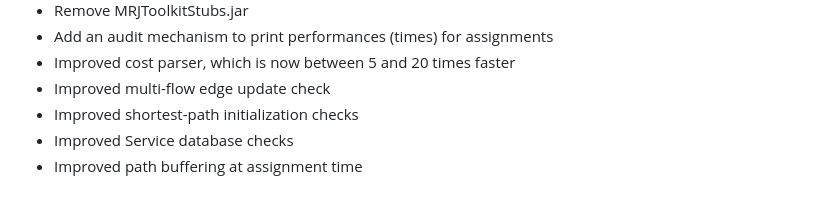
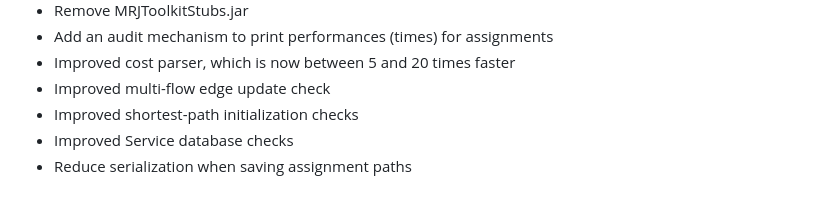
Before and after one commit to jourquin/Nodus, a Markdown page: changelog.md, the part around the change. GitHub-like rendering.

Commit message:
Wro,g commit message: must be "reduce serialization when saving assignment paths"

```diff
--- a/changelog.md
+++ b/changelog.md
@@ -484,4 +484,4 @@ are 9001 for HSQLDB, 9092 for H2 and 1527 for Derby.
 - Improved multi-flow edge update check
 - Improved shortest-path initialization checks
 - Improved Service database checks
-- Improved path buffering at assignment time
+- Reduce serialization when saving assignment paths
```
